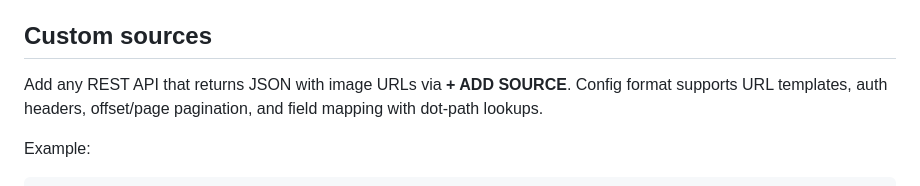
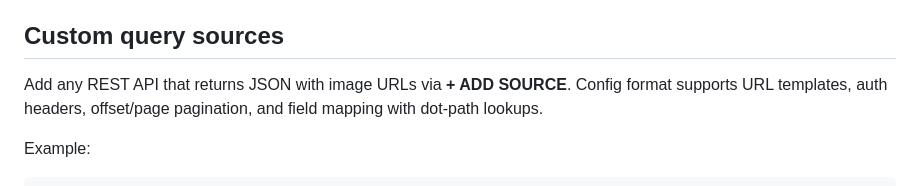
Before and after one commit to gabe-334/griffinsight-ingest, a Markdown page: README.md, the part around the change. GitHub-like rendering.

```diff
--- a/README.md
+++ b/README.md
@@ -79,7 +79,7 @@ plain Apache, even `python -m http.server`. The tool has zero server-side depend
 6. On each tile: **✓ KEEP** moves to cart · **✗ DROP** discards
 7. **EXPORT .ZIP** downloads images + manifest
 
-## Custom sources
+## Custom query sources
 
 Add any REST API that returns JSON with image URLs via **+ ADD SOURCE**.
 Config format supports URL templates, auth headers, offset/page pagination,
```
